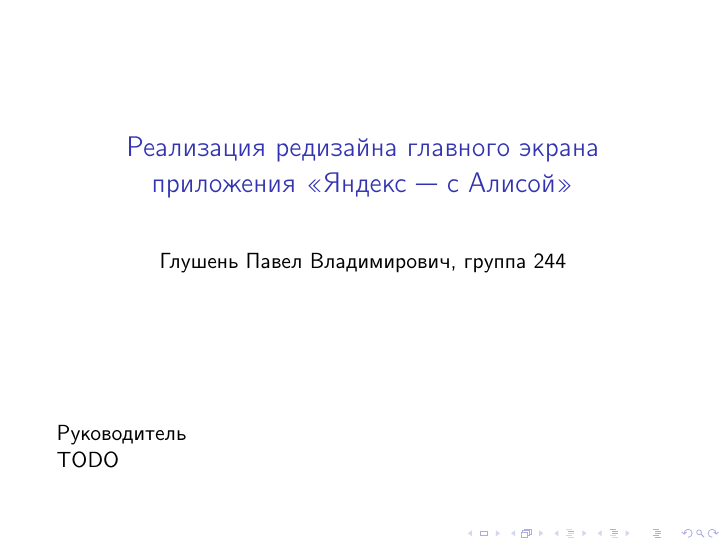
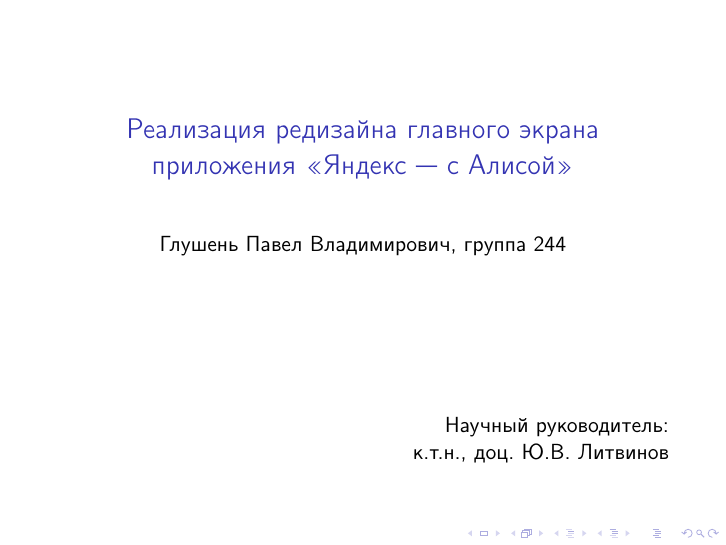
Before and after one commit to glushen/report-2019-bender, LaTeX slides (presentation.tex): page 1 of 7. Compiled offline with pdfLaTeX.

Commit message:
Add info about supervisor

```diff
--- a/presentation.tex
+++ b/presentation.tex
@@ -12,7 +12,10 @@
 
 \begin{frame}
 \titlepage
-Руководитель\\TODO % TODO
+\begin{flushright}
+    Научный руководитель: \\
+    к.т.н., доц. Ю.В. Литвинов
+    \end{flushright}
 \end{frame}
 
 \begin{frame}{Введение}
```
Also changed, not shown: 1-title-page.tex (+5 -5 lines).
